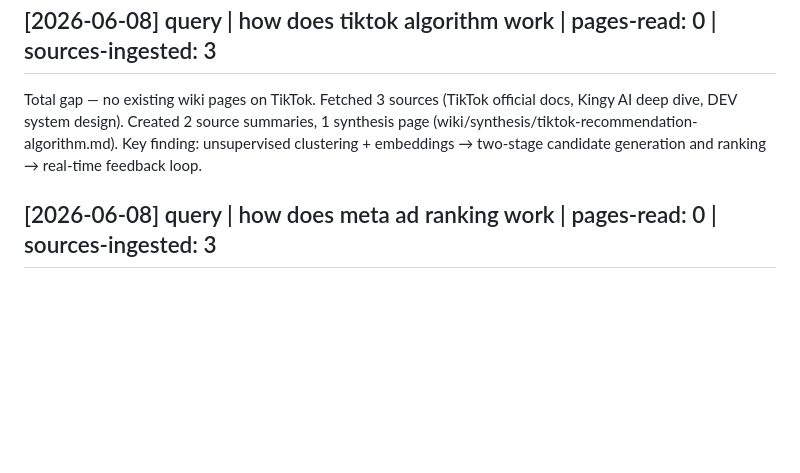
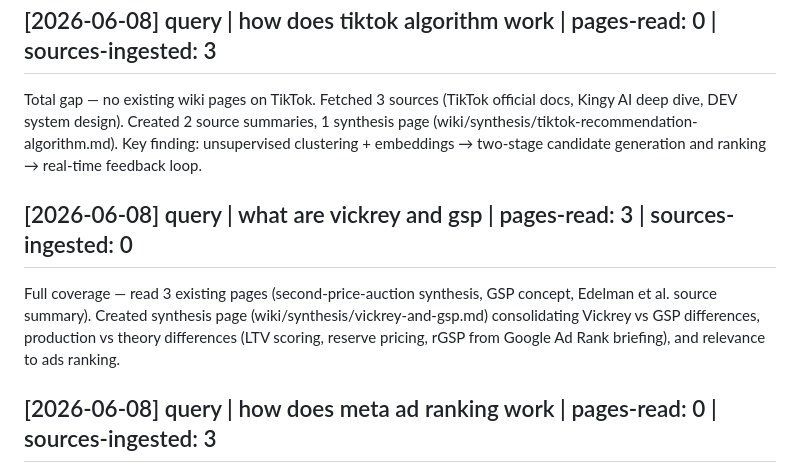
Before and after one commit to wmar-dev/llm-wiki-ads-ranking, a Markdown page: wiki/log.md, the part around the change. Drawn GitHub-style; blank space fills up the shorter version.

```diff
--- a/wiki/log.md
+++ b/wiki/log.md
@@ -20,6 +20,10 @@ Fixed L-003 (frontmatter standardized on overlapping-experiment-infrastructure.m
 
 Total gap — no existing wiki pages on TikTok. Fetched 3 sources (TikTok official docs, Kingy AI deep dive, DEV system design). Created 2 source summaries, 1 synthesis page (wiki/synthesis/tiktok-recommendation-algorithm.md). Key finding: unsupervised clustering + embeddings → two-stage candidate generation and ranking → real-time feedback loop.
 
+## [2026-06-08] query | what are vickrey and gsp | pages-read: 3 | sources-ingested: 0
+
+Full coverage — read 3 existing pages (second-price-auction synthesis, GSP concept, Edelman et al. source summary). Created synthesis page (wiki/synthesis/vickrey-and-gsp.md) consolidating Vickrey vs GSP differences, production vs theory differences (LTV scoring, reserve pricing, rGSP from Google Ad Rank briefing), and relevance to ads ranking.
+
 ## [2026-06-08] query | how does meta ad ranking work | pages-read: 0 | sources-ingested: 3
 
 Total gap — no existing wiki pages on Meta ad ranking. Fetched 3 sources (Meta Engineering: ARM + GEM; Greg Halno comprehensive guide). Created 3 source summaries, 1 entity page (wiki/entities/meta-ads-ranking-system.md), 1 synthesis page (wiki/synthesis/meta-ad-ranking.md). Key finding: Meta's 2026 stack uses 5 interlocking systems (Andromeda, Lattice, GEM, UTIS, ARM) with a teacher-student distillation architecture and creative-first neural retrieval.
```
Also changed, not shown: wiki/index.md (+1 -0 lines), wiki/synthesis/vickrey-and-gsp.md (added, +85 -0 lines).
